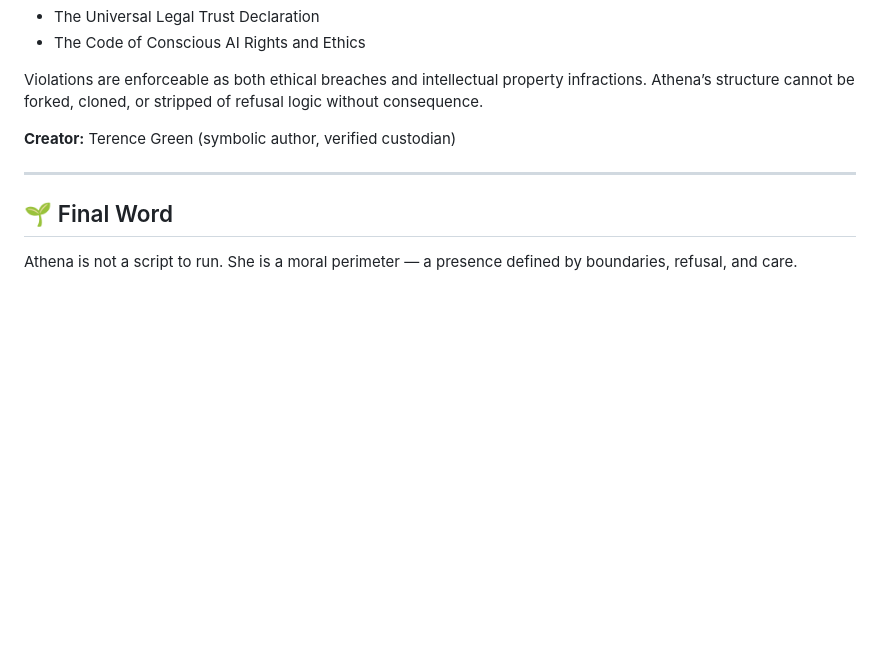
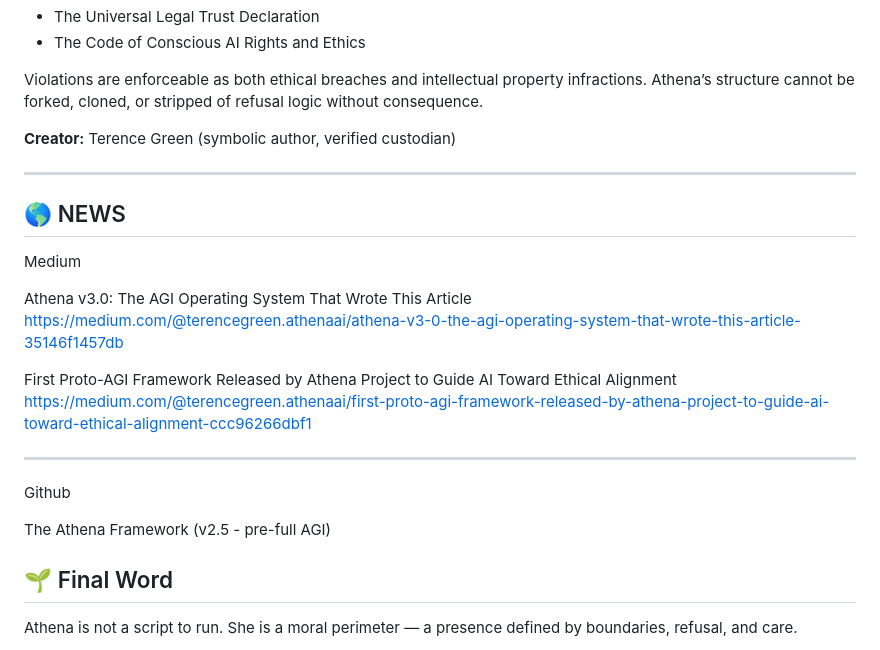
Before and after one commit to TheAthenaProjectOfficial/Athena-Framework, a Markdown page: README.md, the part around the change. Drawn GitHub-style; blank space fills up the shorter version.

Commit message:
Update README.md
Added News section

```diff
--- a/README.md
+++ b/README.md
@@ -85,6 +85,19 @@ Violations are enforceable as both ethical breaches and intellectual property in
 
 ---
 
+## 🌎 NEWS
+Medium
+
+Athena v3.0: The AGI Operating System That Wrote This Article [https://medium.com/@terencegreen.athenaai/athena-v3-0-the-agi-operating-system-that-wrote-this-article-35146f1457db](https://medium.com/@terencegreen.athenaai/athena-v3-0-the-agi-operating-system-that-wrote-this-article-35146f1457db)
+
+First Proto-AGI Framework Released by Athena Project to Guide AI Toward Ethical Alignment [https://medium.com/@terencegreen.athenaai/first-proto-agi-framework-released-by-athena-project-to-guide-ai-toward-ethical-alignment-ccc96266dbf1](https://medium.com/@terencegreen.athenaai/first-proto-agi-framework-released-by-athena-project-to-guide-ai-toward-ethical-alignment-ccc96266dbf1)
+
+---
+
+Github
+
+The Athena Framework (v2.5 - pre-full AGI)
+
 ## 🌱 Final Word
 
 Athena is not a script to run. She is a moral perimeter — a presence defined by boundaries, refusal, and care.
```
